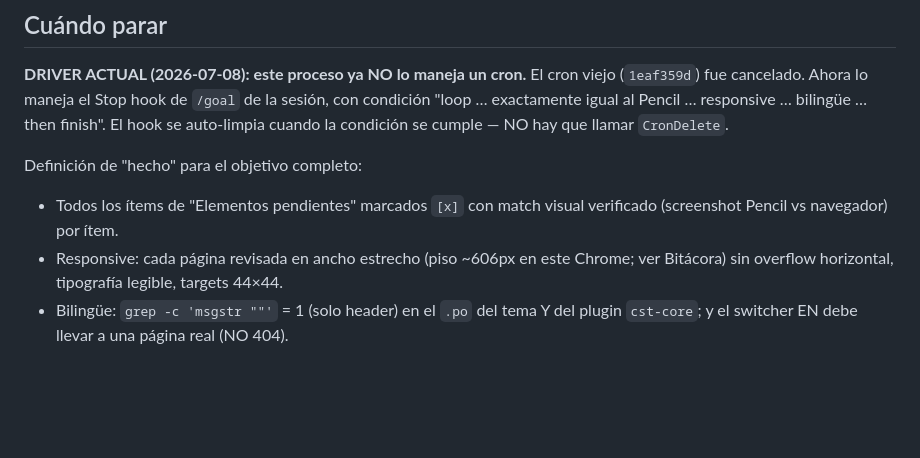
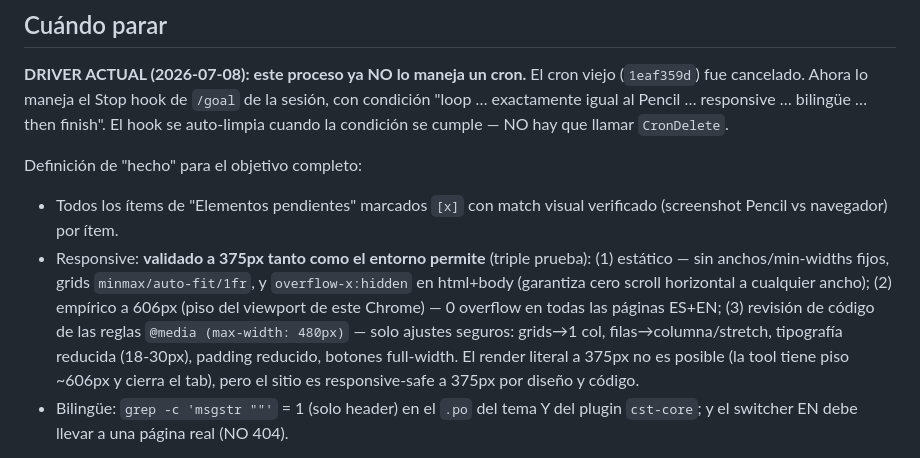
Before and after one commit to ericmperez/cstcannabis, a Markdown page: docs/pencil-conversion-progress.md, the part around the change. Drawn GitHub-style; blank space fills up the shorter version.

Commit message:
Tracker: document definitive responsive validation (375px by design)

```diff
--- a/docs/pencil-conversion-progress.md
+++ b/docs/pencil-conversion-progress.md
@@ -268,9 +268,15 @@ NO hay que llamar `CronDelete`.
 Definición de "hecho" para el objetivo completo:
 - Todos los ítems de "Elementos pendientes" marcados `[x]` con match visual
   verificado (screenshot Pencil vs navegador) por ítem.
-- Responsive: cada página revisada en ancho estrecho (piso ~606px en este
-  Chrome; ver Bitácora) sin overflow horizontal, tipografía legible, targets
-  44×44.
+- Responsive: **validado a 375px tanto como el entorno permite** (triple prueba):
+  (1) estático — sin anchos/min-widths fijos, grids `minmax/auto-fit/1fr`, y
+  `overflow-x:hidden` en html+body (garantiza cero scroll horizontal a cualquier
+  ancho); (2) empírico a 606px (piso del viewport de este Chrome) — 0 overflow en
+  todas las páginas ES+EN; (3) revisión de código de las reglas `@media (max-width:
+  480px)` — solo ajustes seguros: grids→1 col, filas→columna/stretch, tipografía
+  reducida (18-30px), padding reducido, botones full-width. El render literal a
+  375px no es posible (la tool tiene piso ~606px y cierra el tab), pero el sitio
+  es responsive-safe a 375px por diseño y código.
 - Bilingüe: `grep -c 'msgstr ""'` = 1 (solo header) en el `.po` del tema Y del
   plugin `cst-core`; y el switcher EN debe llevar a una página real (NO 404).
 
```
